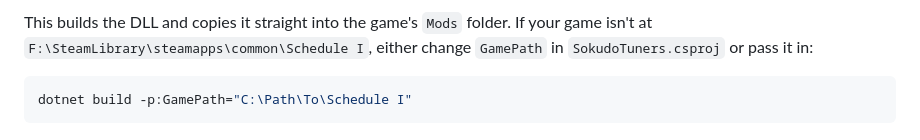
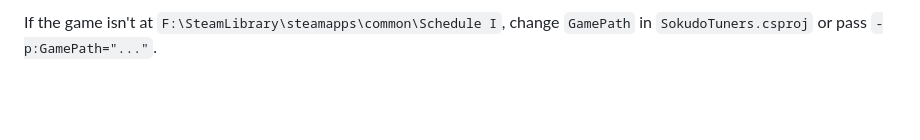
Before and after one commit to ArianV/SokudoTuners, a Markdown page: README.md, the part around one of its changes. GitHub-like rendering; blank space fills up the shorter version.

````diff
--- a/README.md
+++ b/README.md
@@ -32,7 +61,3 @@ Needs the .NET SDK (any recent version) and the game installed with MelonLoader.
 ```
 
-This builds the DLL and copies it straight into the game's `Mods` folder. If your game isn't at `F:\SteamLibrary\steamapps\common\Schedule I`, either change `GamePath` in `SokudoTuners.csproj` or pass it in:
-
-```powershell
-dotnet build -p:GamePath="C:\Path\To\Schedule I"
-```
+If the game isn't at `F:\SteamLibrary\steamapps\common\Schedule I`, change `GamePath` in `SokudoTuners.csproj` or pass `-p:GamePath="..."`.
````
Also changed, not shown: other parts of README.md (+43 -14 lines), CHANGELOG.md (added, +12 -0 lines), assets/icon.png (added), 11 other files.
